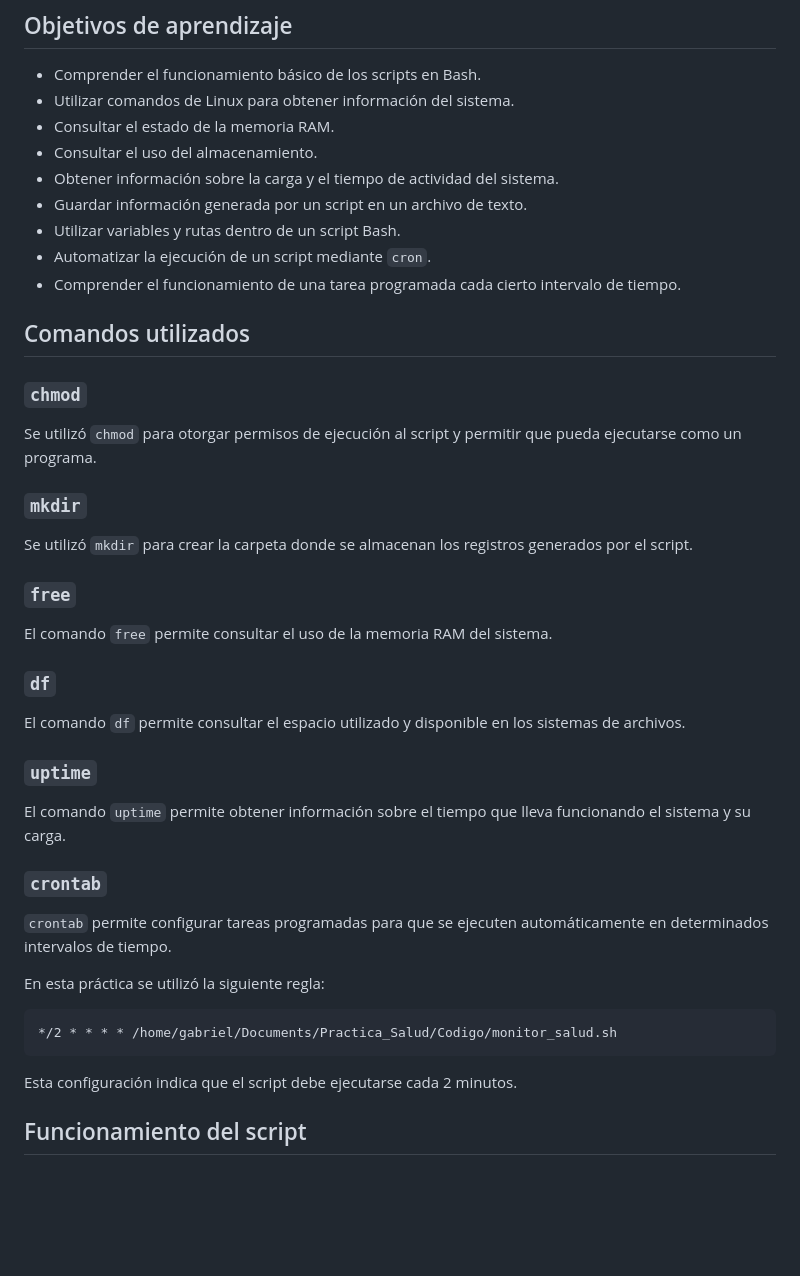
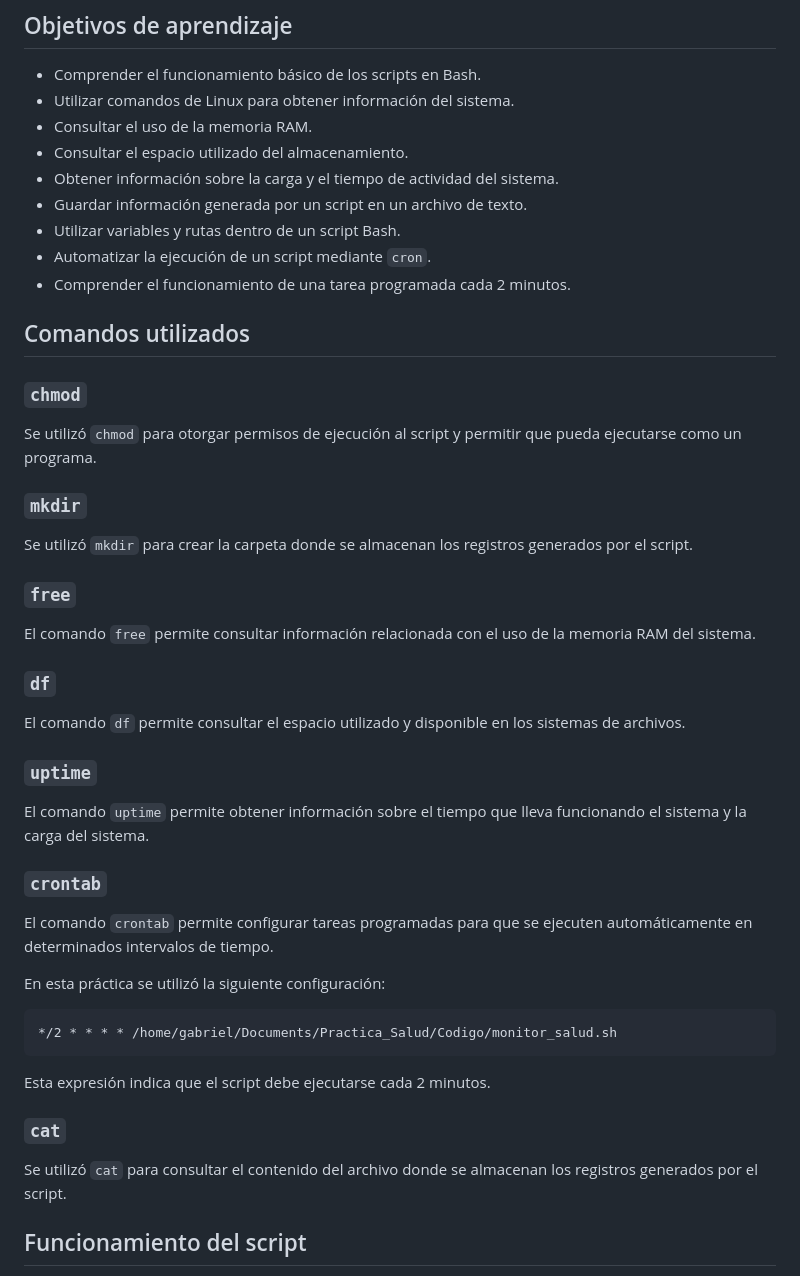
Before and after one commit to l23171146/Sistemas-Operativos, a Markdown page: Crontab/Readme.md, the part around one of its changes. Rendered like a GitHub page; blank space fills up the shorter version.

````diff
--- a/Crontab/Readme.md
+++ b/Crontab/Readme.md
@@ -13,13 +12,13 @@ Para automatizar el proceso se utiliza `cron`, configurando una tarea que ejecut
 
 * Comprender el funcionamiento básico de los scripts en Bash.
 * Utilizar comandos de Linux para obtener información del sistema.
-* Consultar el estado de la memoria RAM.
-* Consultar el uso del almacenamiento.
+* Consultar el uso de la memoria RAM.
+* Consultar el espacio utilizado del almacenamiento.
 * Obtener información sobre la carga y el tiempo de actividad del sistema.
 * Guardar información generada por un script en un archivo de texto.
 * Utilizar variables y rutas dentro de un script Bash.
 * Automatizar la ejecución de un script mediante `cron`.
-* Comprender el funcionamiento de una tarea programada cada cierto intervalo de tiempo.
+* Comprender el funcionamiento de una tarea programada cada 2 minutos.
 
 ## Comandos utilizados
 
@@ -33,7 +32,7 @@ Se utilizó `mkdir` para crear la carpeta donde se almacenan los registros gener
 
 ### `free`
 
-El comando `free` permite consultar el uso de la memoria RAM del sistema.
+El comando `free` permite consultar información relacionada con el uso de la memoria RAM del sistema.
 
 ### `df`
 
@@ -41,19 +40,23 @@ El comando `df` permite consultar el espacio utilizado y disponible en los siste
 
 ### `uptime`
 
-El comando `uptime` permite obtener información sobre el tiempo que lleva funcionando el sistema y su carga.
+El comando `uptime` permite obtener información sobre el tiempo que lleva funcionando el sistema y la carga del sistema.
 
 ### `crontab`
 
-`crontab` permite configurar tareas programadas para que se ejecuten automáticamente en determinados intervalos de tiempo.
+El comando `crontab` permite configurar tareas programadas para que se ejecuten automáticamente en determinados intervalos de tiempo.
 
-En esta práctica se utilizó la siguiente regla:
+En esta práctica se utilizó la siguiente configuración:
 
-```cron
+```text
 */2 * * * * /home/gabriel/Documents/Practica_Salud/Codigo/monitor_salud.sh
 ```
 
-Esta configuración indica que el script debe ejecutarse cada 2 minutos.
+Esta expresión indica que el script debe ejecutarse cada 2 minutos.
+
+### `cat`
+
+Se utilizó `cat` para consultar el contenido del archivo donde se almacenan los registros generados por el script.
 
 ## Funcionamiento del script
 
````
Also changed, not shown: other parts of Crontab/Readme.md (+32 -19 lines).
